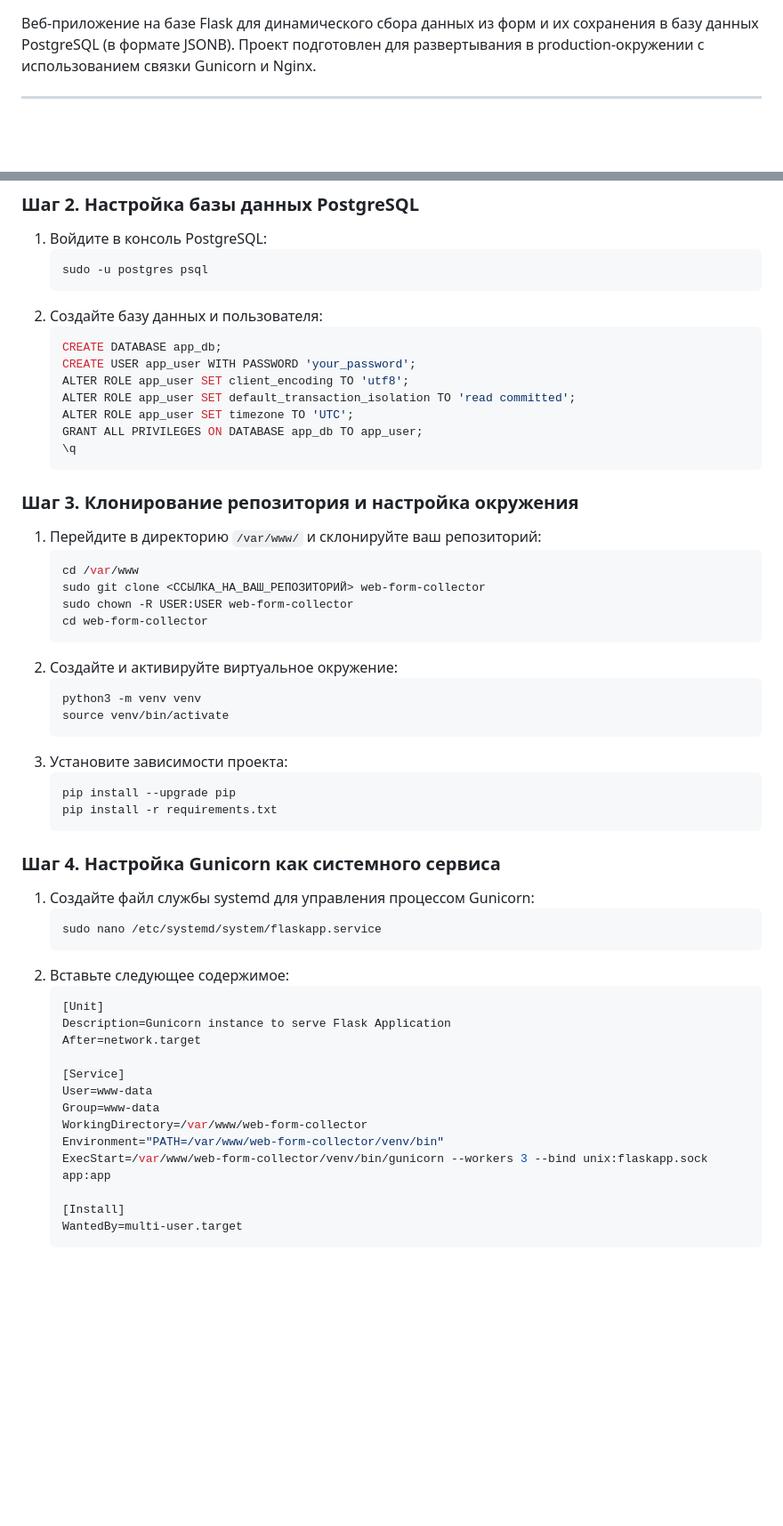
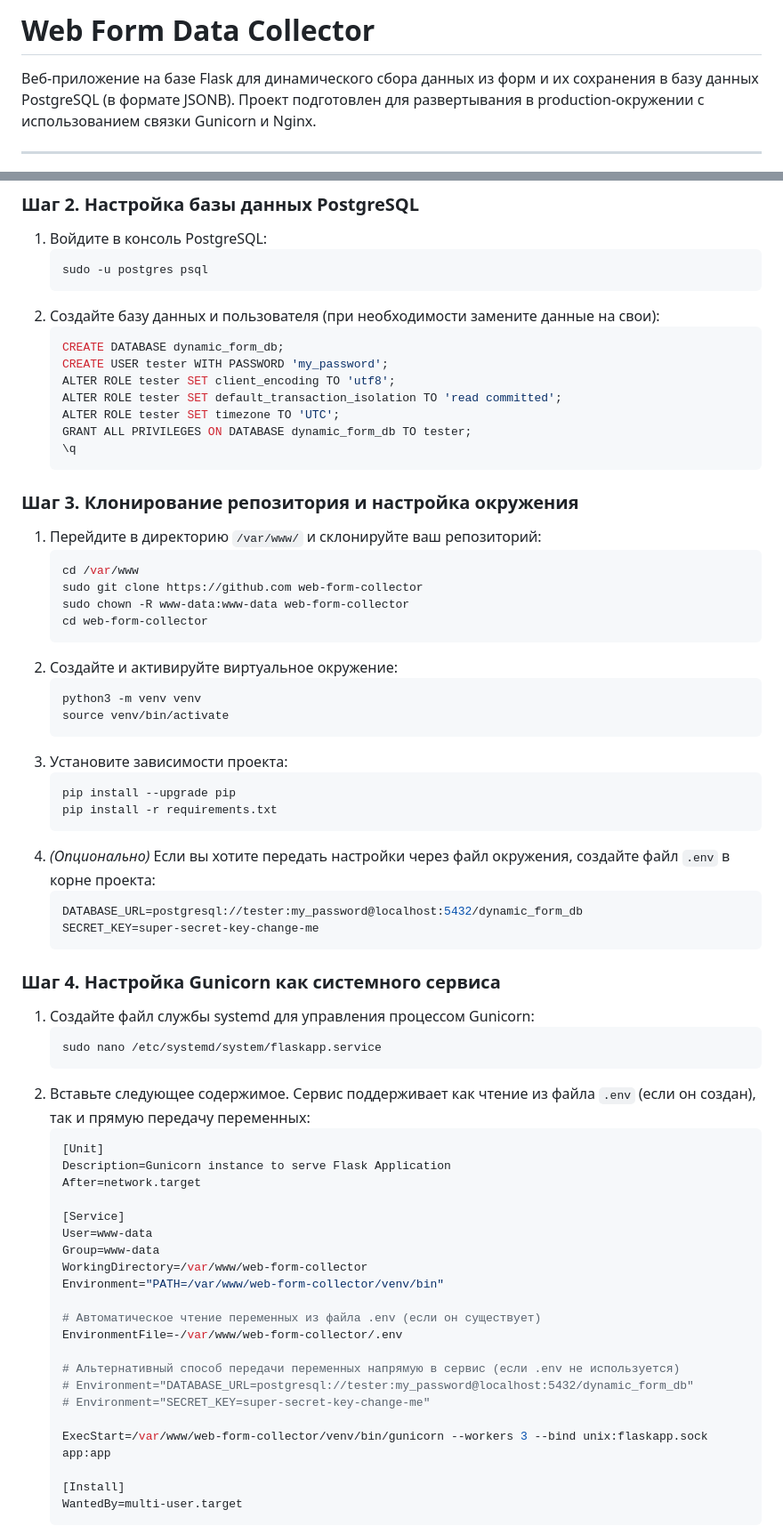
Before and after one commit to OlegChausov/flsk12, a Markdown page: README.md, 2 parts joined by grey strips. Shown at 89% size. Rendered like a GitHub page; blank space fills up the shorter version.

Commit message:
readme is emproved

````diff
--- a/README.md
+++ b/README.md
@@ -1,3 +1,5 @@
+# Web Form Data Collector
+
 Веб-приложение на базе Flask для динамического сбора данных из форм и их сохранения в базу данных PostgreSQL (в формате JSONB). Проект подготовлен для развертывания в production-окружении с использованием связки Gunicorn и Nginx.
 
 ---
@@ -18,14 +20,14 @@ sudo apt install python3-pip python3-venv python3-dev postgresql postgresql-cont
    ```bash
    sudo -u postgres psql
    ```
-2. Создайте базу данных и пользователя:
+2. Создайте базу данных и пользователя (при необходимости замените данные на свои):
    ```sql
-   CREATE DATABASE app_db;
-   CREATE USER app_user WITH PASSWORD 'your_password';
-   ALTER ROLE app_user SET client_encoding TO 'utf8';
-   ALTER ROLE app_user SET default_transaction_isolation TO 'read committed';
-   ALTER ROLE app_user SET timezone TO 'UTC';
-   GRANT ALL PRIVILEGES ON DATABASE app_db TO app_user;
+   CREATE DATABASE dynamic_form_db;
+   CREATE USER tester WITH PASSWORD 'my_password';
+   ALTER ROLE tester SET client_encoding TO 'utf8';
+   ALTER ROLE tester SET default_transaction_isolation TO 'read committed';
+   ALTER ROLE tester SET timezone TO 'UTC';
+   GRANT ALL PRIVILEGES ON DATABASE dynamic_form_db TO tester;
    \q
    ```
 
@@ -33,8 +35,8 @@ sudo apt install python3-pip python3-venv python3-dev postgresql postgresql-cont
 1. Перейдите в директорию `/var/www/` и склонируйте ваш репозиторий:
    ```bash
    cd /var/www
-   sudo git clone <ССЫЛКА_НА_ВАШ_РЕПОЗИТОРИЙ> web-form-collector
-   sudo chown -R USER:USER web-form-collector
+   sudo git clone https://github.com web-form-collector
+   sudo chown -R www-data:www-data web-form-collector
    cd web-form-collector
    ```
 2. Создайте и активируйте виртуальное окружение:
@@ -47,13 +49,18 @@ sudo apt install python3-pip python3-venv python3-dev postgresql postgresql-cont
    pip install --upgrade pip
    pip install -r requirements.txt
    ```
+4. *(Опционально)* Если вы хотите передать настройки через файл окружения, создайте файл `.env` в корне проекта:
+   ```ini
+   DATABASE_URL=postgresql://tester:my_password@localhost:5432/dynamic_form_db
+   SECRET_KEY=super-secret-key-change-me
+   ```
 
 ### Шаг 4. Настройка Gunicorn как системного сервиса
 1. Создайте файл службы systemd для управления процессом Gunicorn:
    ```bash
    sudo nano /etc/systemd/system/flaskapp.service
    ```
-2. Вставьте следующее содержимое:
+2. Вставьте следующее содержимое. Сервис поддерживает как чтение из файла `.env` (если он создан), так и прямую передачу переменных:
    ```ini
    [Unit]
    Description=Gunicorn instance to serve Flask Application
@@ -64,6 +71,14 @@ sudo apt install python3-pip python3-venv python3-dev postgresql postgresql-cont
    Group=www-data
    WorkingDirectory=/var/www/web-form-collector
    Environment="PATH=/var/www/web-form-collector/venv/bin"
+
+   # Автоматическое чтение переменных из файла .env (если он существует)
+   EnvironmentFile=-/var/www/web-form-collector/.env
+
+   # Альтернативный способ передачи переменных напрямую в сервис (если .env не используется)
+   # Environment="DATABASE_URL=postgresql://tester:my_password@localhost:5432/dynamic_form_db"
+   # Environment="SECRET_KEY=super-secret-key-change-me"
+
    ExecStart=/var/www/web-form-collector/venv/bin/gunicorn --workers 3 --bind unix:flaskapp.sock app:app
 
    [Install]
````
Also changed, not shown: other parts of README.md (+14 -13 lines).
